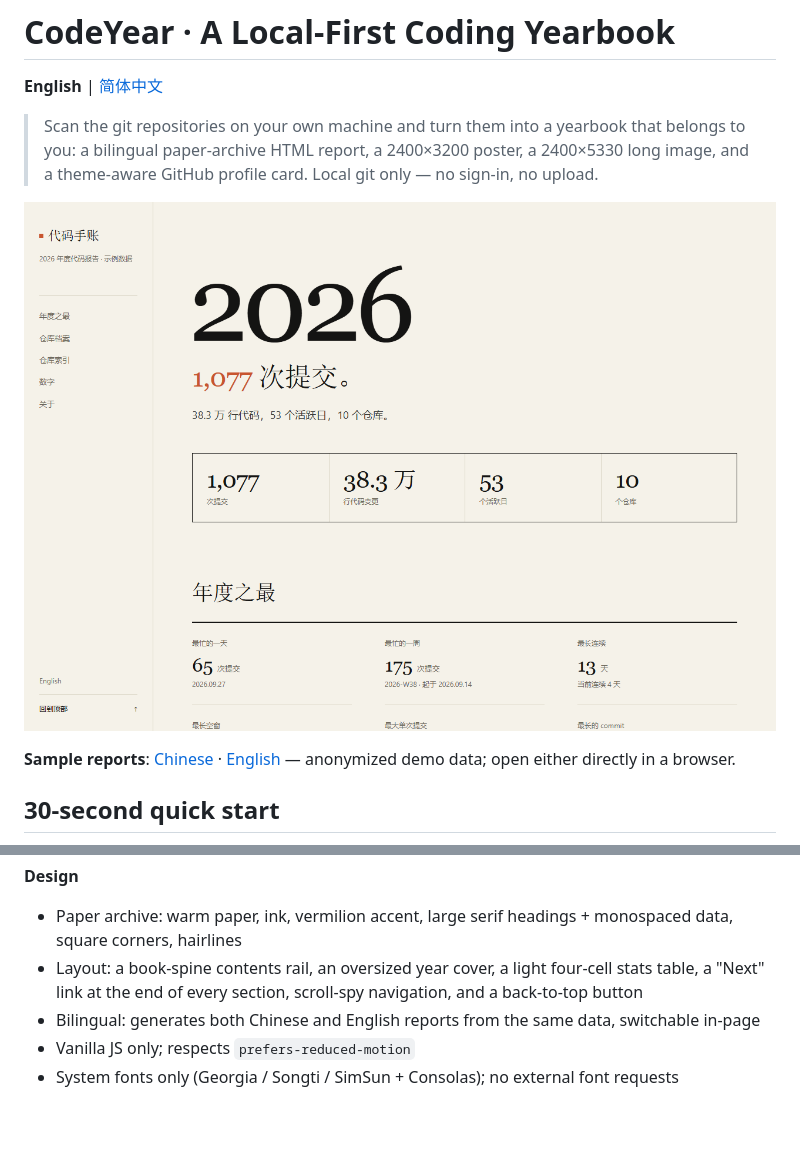
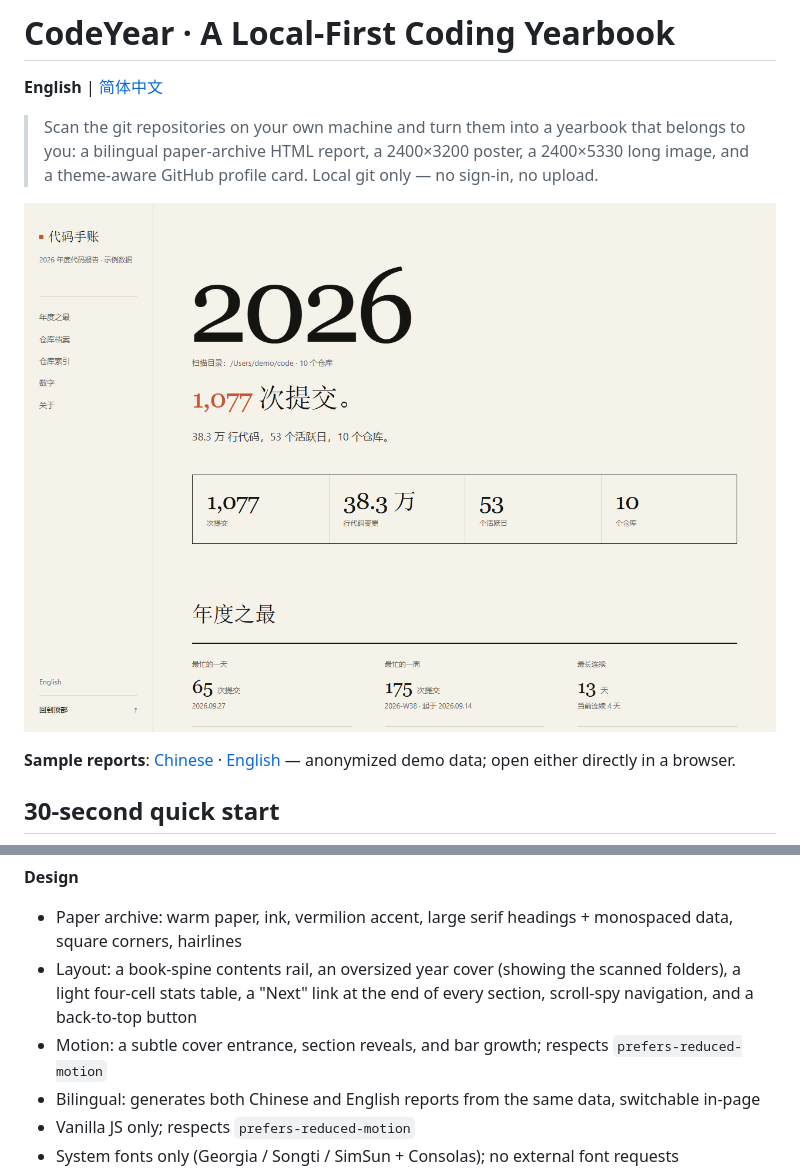
Before and after one commit to Qiongkura/codeyear, a Markdown page: README.en.md, 2 parts joined by grey strips. Drawn GitHub-style; pictures changed too: docs/report-preview.png; blank space fills up the shorter version.

Commit message:
feat: show scan roots, add report motion, quiet the GUI scan

```diff
--- a/README.en.md
+++ b/README.en.md
@@ -83,8 +83,10 @@ By default it counts only commits authored by you (matching git `user.name` / `u
 
 **Design**
 - Paper archive: warm paper, ink, vermilion accent, large serif headings + monospaced data, square corners, hairlines
-- Layout: a book-spine contents rail, an oversized year cover, a light four-cell stats table,
-  a "Next" link at the end of every section, scroll-spy navigation, and a back-to-top button
+- Layout: a book-spine contents rail, an oversized year cover (showing the scanned folders),
+  a light four-cell stats table, a "Next" link at the end of every section, scroll-spy navigation,
+  and a back-to-top button
+- Motion: a subtle cover entrance, section reveals, and bar growth; respects `prefers-reduced-motion`
 - Bilingual: generates both Chinese and English reports from the same data, switchable in-page
 - Vanilla JS only; respects `prefers-reduced-motion`
 - System fonts only (Georgia / Songti / SimSun + Consolas); no external font requests
```
Also changed, not shown: README.md (+3 -2 lines), 8 other files.
